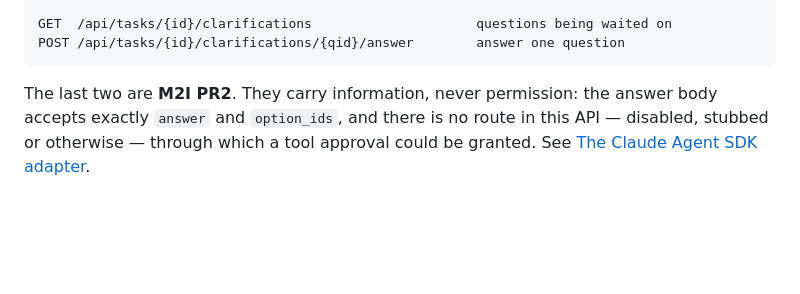
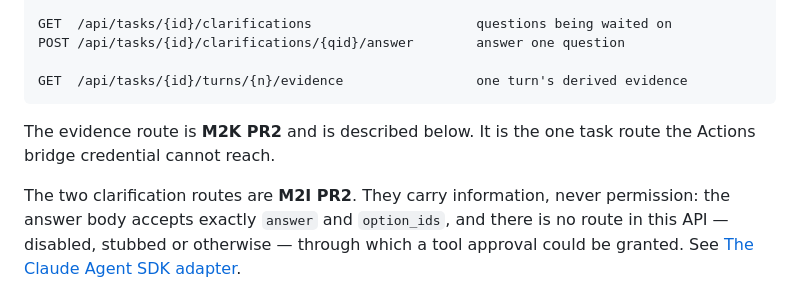
Before and after one commit to cofferdam/cofferdam, a Markdown page: docs/AGENT_TASK_CORE.md, the part around one of its changes. GitHub-like rendering; blank space fills up the shorter version.

````diff
--- a/docs/AGENT_TASK_CORE.md
+++ b/docs/AGENT_TASK_CORE.md
@@ -731,9 +731,14 @@ GET  /api/task-projects                configured projects, names only
 
 GET  /api/tasks/{id}/clarifications                     questions being waited on
 POST /api/tasks/{id}/clarifications/{qid}/answer        answer one question
+
+GET  /api/tasks/{id}/turns/{n}/evidence                 one turn's derived evidence
 ```
 
-The last two are **M2I PR2**. They carry information, never permission: the
+The evidence route is **M2K PR2** and is described below. It is the one task
+route the Actions bridge credential cannot reach.
+
+The two clarification routes are **M2I PR2**. They carry information, never permission: the
 answer body accepts exactly `answer` and `option_ids`, and there is no route in
 this API — disabled, stubbed or otherwise — through which a tool approval could
 be granted. See
````
Also changed, not shown: other parts of docs/AGENT_TASK_CORE.md (+65 -1 lines).
